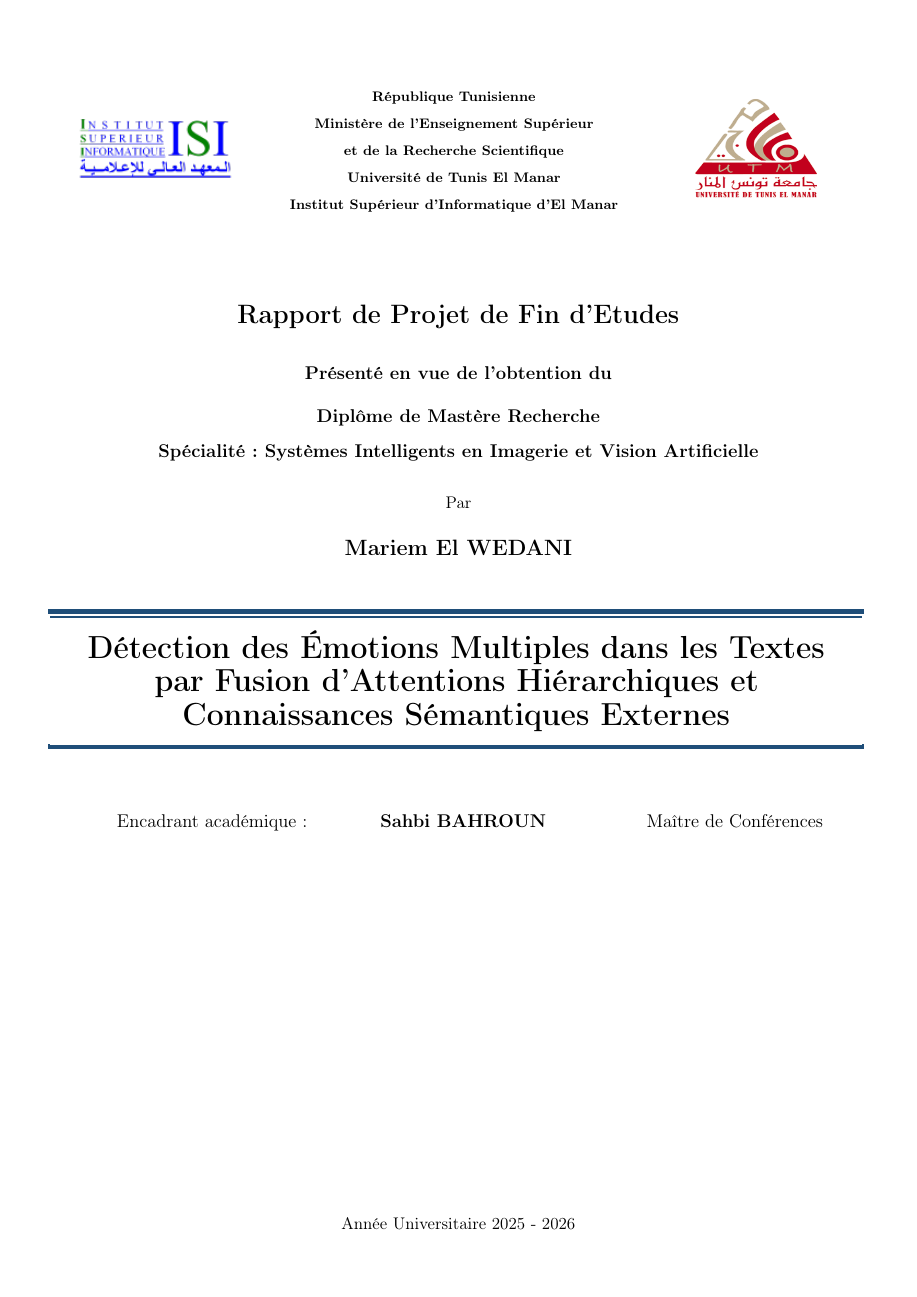
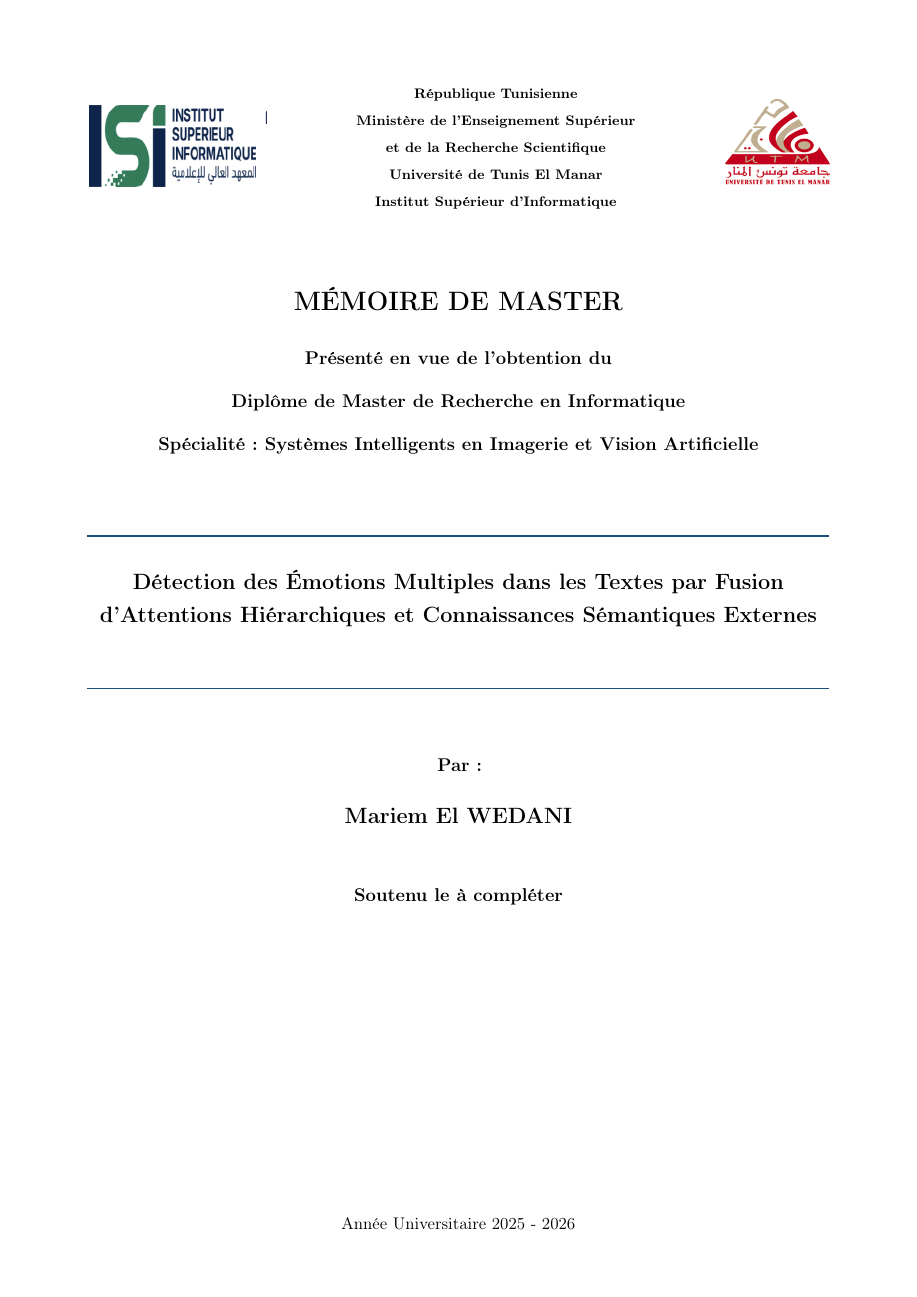
Before and after one commit to khalef-khalil/marii, a LaTeX thesis (main.tex, which reads global_config.tex, tpl/cover_page.tex, tpl/new_commands.tex): page 1 of 77. Compiled offline with pdfLaTeX.

Commit message:
Align cover page with ISI mémoire template and new logo.
Use MÉMOIRE DE MASTER layout, title rules, defense date field, and updated ISI branding.

Co-authored-by: Cursor <cursoragent@cursor.com>

```diff
--- a/global_config.tex
+++ b/global_config.tex
@@ -31,8 +31,11 @@
 %\secondAuthor{Prénom NOM}
 
 
-\diplomaName{Diplôme de Mastère Recherche}
+\diplomaName{Diplôme de Master de Recherche en Informatique}
 \speciality{Systèmes Intelligents en Imagerie et Vision Artificielle}
+
+%% Date de soutenance (page de garde)
+\defenseDate{à compléter}
 %\speciality{Génie des Télécommunications et Réseaux}
 %\speciality{Génie Informatique des Systèmes Industriels}
 
--- a/tpl/cover_page.tex
+++ b/tpl/cover_page.tex
@@ -1,109 +1,62 @@
 
 %===== File containing the main cover of the document =====%
-%                                                          %
-% Copyright (C) ISI - All Rights Reserved                  %
-% Proprietary                                              %
-% Written by Med Hossam <med.hossam@gmail.com>, April 2016 %
-%                                                          %
-% @author: HEDHILI Med Houssemeddine                       %
-% @linkedin: http://tn.linkedin.com/in/medhossam           %
-%==========================================================%
-
-%== It's advised to not modify the content of this file ===%
-% To set your information, go to global_config.tex file    %
-%==========================================================%
+% Layout aligned with ISI page de garde (Mémoire de Master).
 
 \thispagestyle{cover}%
 \newgeometry{bottom=25mm,left=20mm,top=15mm,right=20mm}
 \hspace{-47pt}
-\begin{minipage}[l]{0.2\columnwidth}
-\vspace{6mm}
-\includegraphics[width=1.1\columnwidth]{img/logo-isi.png}\\
+\begin{minipage}[l]{0.26\columnwidth}
+\vspace{4mm}
+\includegraphics[width=\columnwidth]{logo-isi.png}\\
 \end{minipage}
 \hfill
-\begin{minipage}[l]{0.6\columnwidth}
+\begin{minipage}[l]{0.58\columnwidth}
 \centering
 \footnotesize
-\textbf{{République Tunisienne}}\\
-\textbf{{Ministère de l'Enseignement Supérieur\\
-et de la Recherche Scientifique}}\\
-\textbf{{Université de Tunis El Manar}}\\
-\textbf{{Institut Supérieur d'Informatique d’El Manar}}
+\textbf{République Tunisienne}\\
+\textbf{Ministère de l'Enseignement Supérieur\\
+et de la Recherche Scientifique}\\
+\textbf{Université de Tunis El Manar}\\
+\textbf{Institut Supérieur d'Informatique}
 \end{minipage}
 \hfill
-\begin{minipage}[l]{0.02\columnwidth}
+\begin{minipage}[l]{0.14\columnwidth}
+\vspace{4mm}
+\includegraphics[width=\columnwidth]{Logo_UTM}\\
 \end{minipage}
-\hfill
-\begin{minipage}[l]{0.18\columnwidth}
-\vspace{6mm}
-\includegraphics[width=0.9\columnwidth]{Logo_UTM}\\
-\end{minipage}
-\vskip1.5cm
+\vskip1.2cm
 
 \begin{center}
-{\LARGE{\textbf{Rapport de Projet de Fin d'Etudes}}}\\
-\vskip0.5cm
+{\LARGE\textbf{MÉMOIRE DE MASTER}}\\
+\vskip0.45cm
 \large
-
-{\textbf{Présenté en vue de l'obtention du}}\\
-\vskip2mm
-{\textbf{\@diplomaName}}\\
-{\textbf{Spécialité : \@speciality}}\\
-{}
+\textbf{Présenté en vue de l'obtention du}\\[2mm]
+\textbf{\@diplomaName}\\[2mm]
+\textbf{Spécialité : \@speciality}
 \end{center}
 
+\vskip0.8cm
+\definecolor{isiBlue}{RGB}{31, 78, 121}
+\noindent{\color{isiBlue}\rule{\linewidth}{1.2pt}}
+\vskip0.35cm
 \begin{center}
-\textrm{Par}\\
-\vskip0.3cm
-{\ifthenelse{\boolean{isBinomal}}
-    {% IF TRUE
-        \begin{center}
-            \large\textbf{\@author}~~~~~ et ~~~~~
-            \large\textbf{\@secondAuthor}
-        \end{center}
-    }
-    {\Large\textbf{\@author}}% FALSE
-}
-\vskip12mm
+{\Large\textbf{\@title}}
+\end{center}
+\vskip0.35cm
+\noindent{\color{isiBlue}\rule{\linewidth}{1.2pt}}
 
-\definecolor{isiBlue}{RGB}{31, 78, 121}
-
-\begin{changemargin}{-9mm}{0cm}
-\begin{minipage}[l]{1.1\columnwidth}
-\begin{tcolorbox}[colframe=isiBlue,colback=white,boxrule=0pt,toprule=3pt,bottomrule=3pt,arc=0pt,top=0mm,right=0mm,left=0mm,bottom=0mm,boxsep=0.5mm]{
-    \begin{tcolorbox}[colframe=isiBlue,colback=white, boxrule=0pt,toprule=1pt,bottomrule=1pt,arc=0pt,enlarge bottom by=-0.9mm, auto outer arc]
-        \centering
-        {\huge\textbf{\@title}}
-    \end{tcolorbox}
-}
-\end{tcolorbox}
-\end{minipage}
-\end{changemargin}
-
-\end{center}
-\vskip8mm%
-
+\vskip1.1cm
 \begin{center}
 \large
-\begin{minipage}{0.92\textwidth}
-\centering
-\begin{tabular}{@{} >{\raggedright\arraybackslash}p{0.30\linewidth}
-                  >{\centering\arraybackslash}p{0.36\linewidth}
-                  >{\raggedleft\arraybackslash}p{0.32\linewidth} @{}}
-Encadrant académique : & \textbf{\@academicFramerName} & \mbox{\@academicFramerSpeciality} \\
-\end{tabular}
-\end{minipage}
+\textbf{Par :}\\[4mm]
+{\ifthenelse{\boolean{isBinomal}}
+    {%
+        \textbf{\@author} \quad et \quad \textbf{\@secondAuthor}%
+    }
+    {\Large\textbf{\@author}}%
+}
+\vskip10mm
+\textbf{Soutenu le \@defenseDate}
 \end{center}
-\vskip16mm
 
-% \begin{center}
-% \large
-% Réalisé au sein de \@companyName\\
-% \vskip0.4cm
-% \begin{figure}[h]
-% \centering
-% {\color{isiBlue}{\fboxrule=2.5pt\fbox{\includegraphics[width=0.4\columnwidth]{img/logo_smart.png}}}}
-% \end{figure}
-% \end{center}
-
-% \afterpage{\blankpage}
+\restoregeometry
--- a/tpl/new_commands.tex
+++ b/tpl/new_commands.tex
@@ -66,6 +66,9 @@
 
 \newcommand{\collegeYear}[1]{\gdef\@collegeYear{#1}}%
 \newcommand{\@collegeYear}{\@latex@warning@no@line{No \noexpand\collegeYear given}}
+
+\newcommand{\defenseDate}[1]{\gdef\@defenseDate{#1}}%
+\newcommand{\@defenseDate}{\@latex@warning@no@line{No \noexpand\defenseDate given}}
 
 \newcommand{\companyName}[1]{\gdef\@companyName{#1}}%
 \newcommand{\@companyName}{\@latex@warning@no@line{No \noexpand\companyName given}}
```
Also changed, not shown: img/logo-isi.png.
